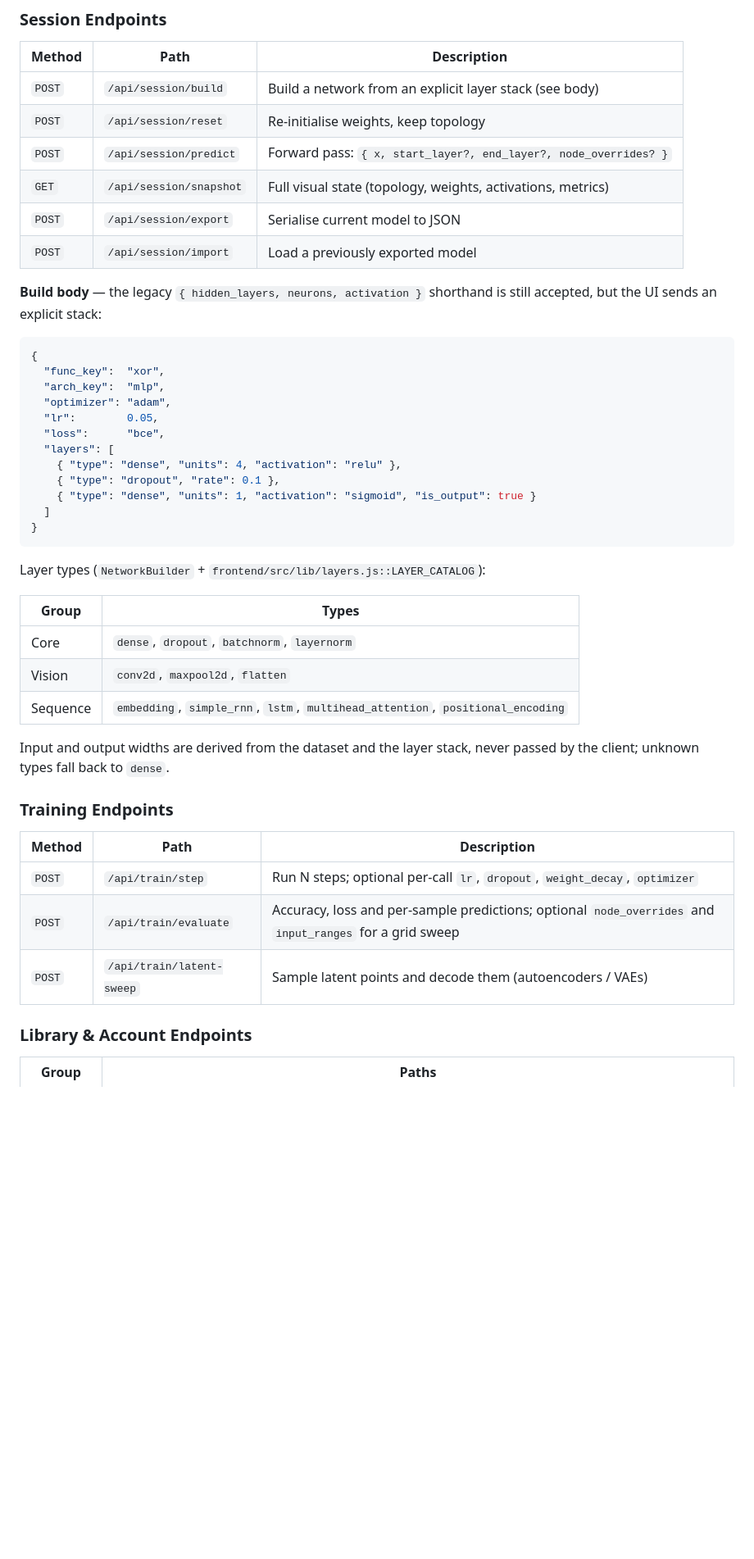
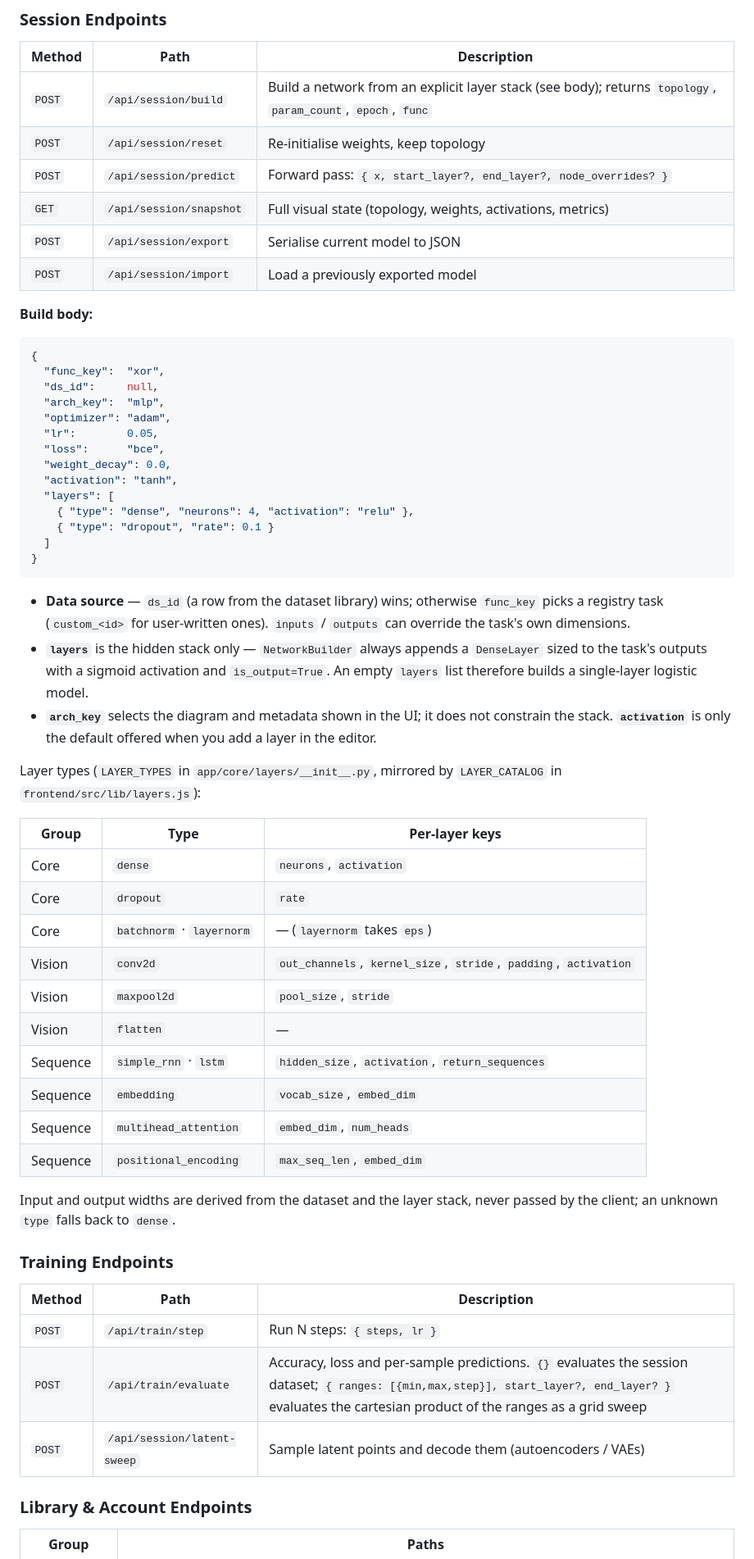
Before and after one commit to johnjg75dev/NNStudio, a Markdown page: README.md, the part around one of its changes. Shown at 82% size. Drawn GitHub-style; blank space fills up the shorter version.

Commit message:
docs: correct the API reference against the real routes
The endpoint tables were written from the client's method names rather than
the registered rules. Verified against `app.url_map` and a live session:

- auth lives at /login, /signup, /logout, /check-username and /api/me
  (form-encoded bodies, JSON when Accept: application/json) — there is no
  /api/auth/* prefix
- presets are POST /api/presets/save + DELETE /api/presets/<id>; the list
  comes from /api/modules/all
- custom functions are all under /api/functions/custom[...]
- latent sweep is /api/session/latent-sweep, not /api/train/latent-sweep
- admin is architecture CRUD, not telemetry/logs
- models add /api/models/save, /api/models/formats and
  /api/models/<id>/download/<format>
- datasets add POST /api/datasets/<id>/download

Also documents the real build body: ds_id vs func_key, inputs/outputs
overrides, and the fact that NetworkBuilder always appends a sigmoid
output layer (so `layers` is the hidden stack only). No legacy
hidden_layers/neurons shorthand exists. Layer table now lists the 12
registered LAYER_TYPES with their per-layer keys.

Co-authored-by: arena-agent <297053741+arena-agent@users.noreply.github.com>

````diff
--- a/README.md
+++ b/README.md
@@ -483,49 +484,69 @@ or `{ "ok": false, "error": "message" }` on failure.
 
 | Method | Path | Description |
 |--------|------|-------------|
-| `POST` | `/api/session/build` | Build a network from an explicit layer stack (see body) |
+| `POST` | `/api/session/build` | Build a network from an explicit layer stack (see body); returns `topology`, `param_count`, `epoch`, `func` |
 | `POST` | `/api/session/reset` | Re-initialise weights, keep topology |
 | `POST` | `/api/session/predict` | Forward pass: `{ x, start_layer?, end_layer?, node_overrides? }` |
 | `GET`  | `/api/session/snapshot` | Full visual state (topology, weights, activations, metrics) |
 | `POST` | `/api/session/export` | Serialise current model to JSON |
 | `POST` | `/api/session/import` | Load a previously exported model |
 
-**Build body** — the legacy `{ hidden_layers, neurons, activation }` shorthand is
-still accepted, but the UI sends an explicit stack:
+**Build body:**
 
 ```json
 {
   "func_key":  "xor",
+  "ds_id":     null,
   "arch_key":  "mlp",
   "optimizer": "adam",
   "lr":        0.05,
   "loss":      "bce",
+  "weight_decay": 0.0,
+  "activation": "tanh",
   "layers": [
-    { "type": "dense", "units": 4, "activation": "relu" },
-    { "type": "dropout", "rate": 0.1 },
-    { "type": "dense", "units": 1, "activation": "sigmoid", "is_output": true }
+    { "type": "dense", "neurons": 4, "activation": "relu" },
+    { "type": "dropout", "rate": 0.1 }
   ]
 }
 ```
 
-Layer types (`NetworkBuilder` + `frontend/src/lib/layers.js::LAYER_CATALOG`):
+- **Data source** — `ds_id` (a row from the dataset library) wins; otherwise
+  `func_key` picks a registry task (`custom_<id>` for user-written ones).
+  `inputs` / `outputs` can override the task's own dimensions.
+- **`layers`** is the hidden stack only — `NetworkBuilder` always appends a
+  `DenseLayer` sized to the task's outputs with a sigmoid activation and
+  `is_output=True`.  An empty `layers` list therefore builds a single-layer
+  logistic model.
+- **`arch_key`** selects the diagram and metadata shown in the UI; it does not
+  constrain the stack.  **`activation`** is only the default offered when you add
+  a layer in the editor.
 
-| Group | Types |
-|-------|-------|
-| Core | `dense`, `dropout`, `batchnorm`, `layernorm` |
-| Vision | `conv2d`, `maxpool2d`, `flatten` |
-| Sequence | `embedding`, `simple_rnn`, `lstm`, `multihead_attention`, `positional_encoding` |
+Layer types (`LAYER_TYPES` in `app/core/layers/__init__.py`, mirrored by
+`LAYER_CATALOG` in `frontend/src/lib/layers.js`):
+
+| Group | Type | Per-layer keys |
+|-------|------|----------------|
+| Core | `dense` | `neurons`, `activation` |
+| Core | `dropout` | `rate` |
+| Core | `batchnorm` · `layernorm` | — (`layernorm` takes `eps`) |
+| Vision | `conv2d` | `out_channels`, `kernel_size`, `stride`, `padding`, `activation` |
+| Vision | `maxpool2d` | `pool_size`, `stride` |
+| Vision | `flatten` | — |
+| Sequence | `simple_rnn` · `lstm` | `hidden_size`, `activation`, `return_sequences` |
+| Sequence | `embedding` | `vocab_size`, `embed_dim` |
+| Sequence | `multihead_attention` | `embed_dim`, `num_heads` |
+| Sequence | `positional_encoding` | `max_seq_len`, `embed_dim` |
 
 Input and output widths are derived from the dataset and the layer stack, never
-passed by the client; unknown types fall back to `dense`.
+passed by the client; an unknown `type` falls back to `dense`.
 
 ### Training Endpoints
 
 | Method | Path | Description |
 |--------|------|-------------|
-| `POST` | `/api/train/step` | Run N steps; optional per-call `lr`, `dropout`, `weight_decay`, `optimizer` |
-| `POST` | `/api/train/evaluate` | Accuracy, loss and per-sample predictions; optional `node_overrides` and `input_ranges` for a grid sweep |
-| `POST` | `/api/train/latent-sweep` | Sample latent points and decode them (autoencoders / VAEs) |
+| `POST` | `/api/train/step` | Run N steps: `{ steps, lr }` |
+| `POST` | `/api/train/evaluate` | Accuracy, loss and per-sample predictions. `{}` evaluates the session dataset; `{ ranges: [{min,max,step}], start_layer?, end_layer? }` evaluates the cartesian product of the ranges as a grid sweep |
+| `POST` | `/api/session/latent-sweep` | Sample latent points and decode them (autoencoders / VAEs) |
 
 ### Library & Account Endpoints
 
````
Also changed, not shown: other parts of README.md (+15 -11 lines).
